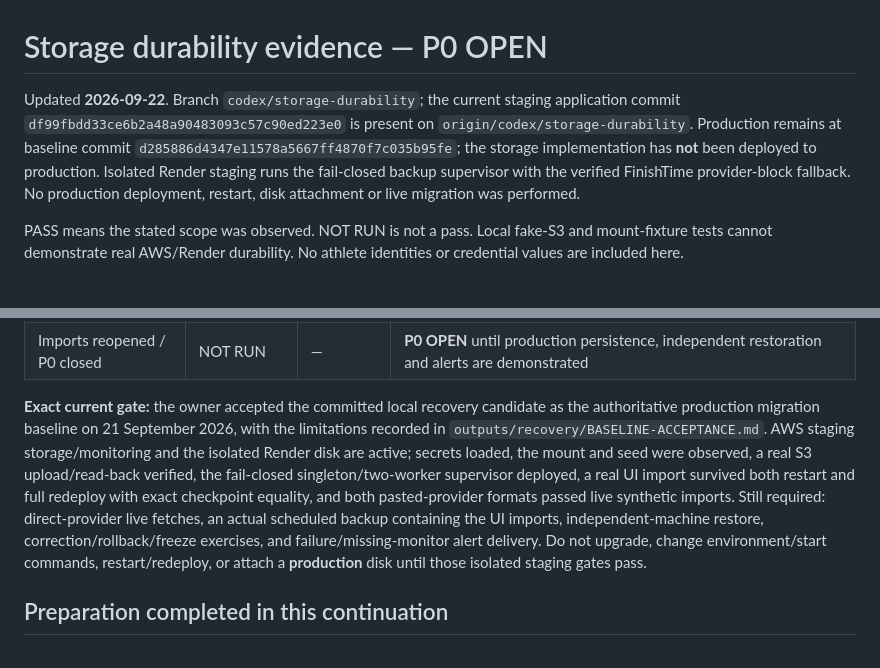
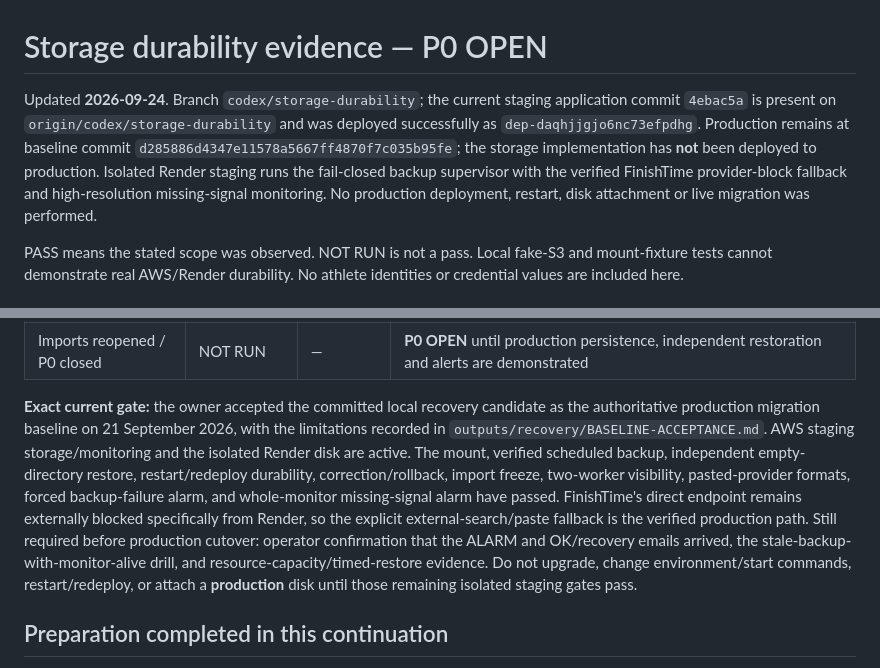
Before and after one commit to LetsDropCode/iac-league-web, a Markdown page: docs/STORAGE_VERIFICATION.md, 2 parts joined by grey strips. Drawn GitHub-style.

Commit message:
docs: record live staging alarm evidence

```diff
--- a/docs/STORAGE_VERIFICATION.md
+++ b/docs/STORAGE_VERIFICATION.md
@@ -1,6 +1,6 @@
 # Storage durability evidence — P0 OPEN
 
-Updated **2026-09-22**. Branch `codex/storage-durability`; the current staging application commit `df99fbdd33ce6b2a48a90483093c57c90ed223e0` is present on `origin/codex/storage-durability`. Production remains at baseline commit `d285886d4347e11578a5667ff4870f7c035b95fe`; the storage implementation has **not** been deployed to production. Isolated Render staging runs the fail-closed backup supervisor with the verified FinishTime provider-block fallback. No production deployment, restart, disk attachment or live migration was performed.
+Updated **2026-09-24**. Branch `codex/storage-durability`; the current staging application commit `4ebac5a` is present on `origin/codex/storage-durability` and was deployed successfully as `dep-daqhjjgjo6nc73efpdhg`. Production remains at baseline commit `d285886d4347e11578a5667ff4870f7c035b95fe`; the storage implementation has **not** been deployed to production. Isolated Render staging runs the fail-closed backup supervisor with the verified FinishTime provider-block fallback and high-resolution missing-signal monitoring. No production deployment, restart, disk attachment or live migration was performed.
 
 PASS means the stated scope was observed. NOT RUN is not a pass. Local fake-S3 and mount-fixture tests cannot demonstrate real AWS/Render durability. No athlete identities or credential values are included here.
 
@@ -75,7 +77,7 @@ Render staging service `srv-dap9at8473hc73dh0gn0` was provisioned on 22 Septembe
 | Independent production restoration and standings comparison | NOT RUN | — / commit unknown | Requires actual live S3 backup restored independently |
 | Imports reopened / P0 closed | NOT RUN | — | **P0 OPEN** until production persistence, independent restoration and alerts are demonstrated |
 
-**Exact current gate:** the owner accepted the committed local recovery candidate as the authoritative production migration baseline on 21 September 2026, with the limitations recorded in `outputs/recovery/BASELINE-ACCEPTANCE.md`. AWS staging storage/monitoring and the isolated Render disk are active; secrets loaded, the mount and seed were observed, a real S3 upload/read-back verified, the fail-closed singleton/two-worker supervisor deployed, a real UI import survived both restart and full redeploy with exact checkpoint equality, and both pasted-provider formats passed live synthetic imports. Still required: direct-provider live fetches, an actual scheduled backup containing the UI imports, independent-machine restore, correction/rollback/freeze exercises, and failure/missing-monitor alert delivery. Do not upgrade, change environment/start commands, restart/redeploy, or attach a **production** disk until those isolated staging gates pass.
+**Exact current gate:** the owner accepted the committed local recovery candidate as the authoritative production migration baseline on 21 September 2026, with the limitations recorded in `outputs/recovery/BASELINE-ACCEPTANCE.md`. AWS staging storage/monitoring and the isolated Render disk are active. The mount, verified scheduled backup, independent empty-directory restore, restart/redeploy durability, correction/rollback, import freeze, two-worker visibility, pasted-provider formats, forced backup-failure alarm, and whole-monitor missing-signal alarm have passed. FinishTime's direct endpoint remains externally blocked specifically from Render, so the explicit external-search/paste fallback is the verified production path. Still required before production cutover: operator confirmation that the ALARM and OK/recovery emails arrived, the stale-backup-with-monitor-alive drill, and resource-capacity/timed-restore evidence. Do not upgrade, change environment/start commands, restart/redeploy, or attach a **production** disk until those remaining isolated staging gates pass.
 
 ## Preparation completed in this continuation
 
```
Also changed, not shown: other parts of docs/STORAGE_VERIFICATION.md (+9 -7 lines), docs/STORAGE_STAGING.md (+7 -6 lines).
